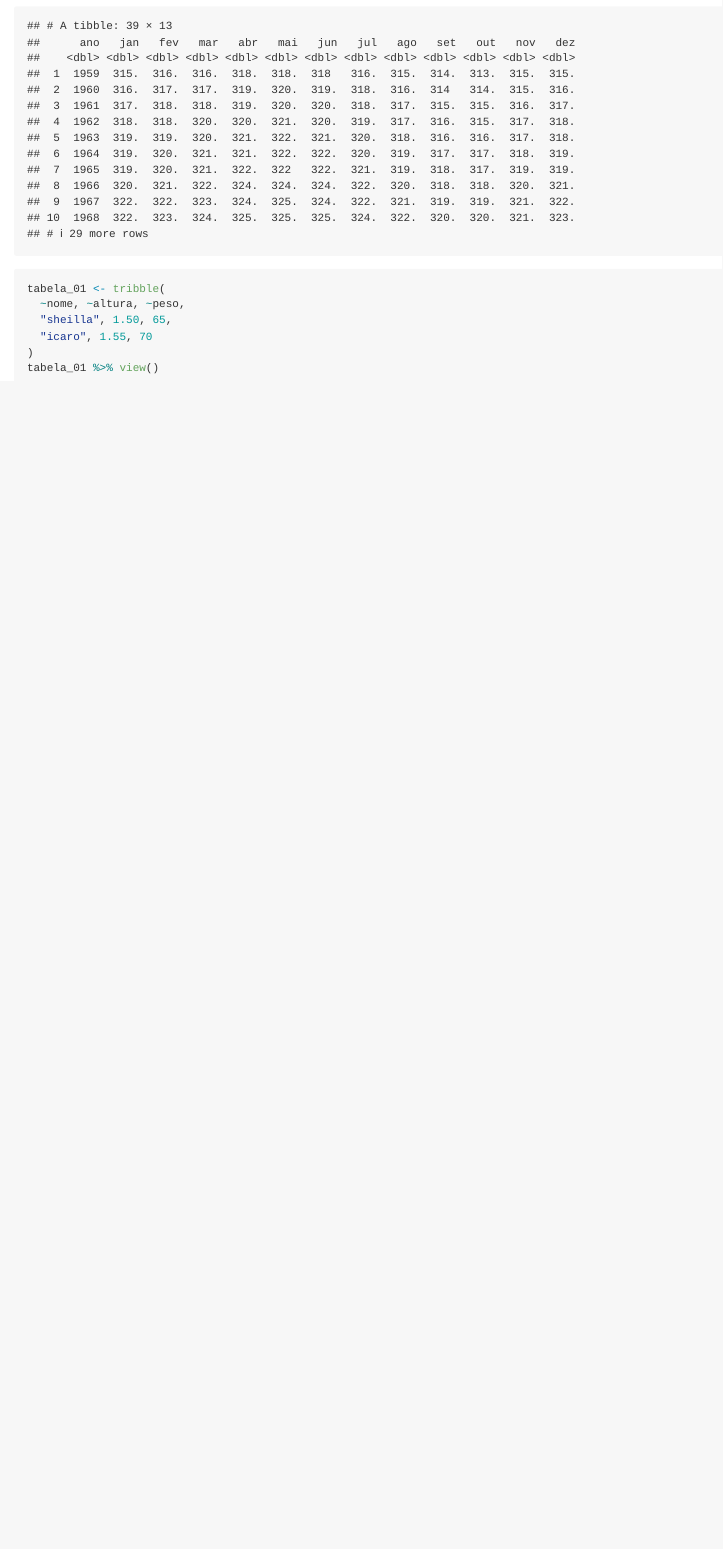
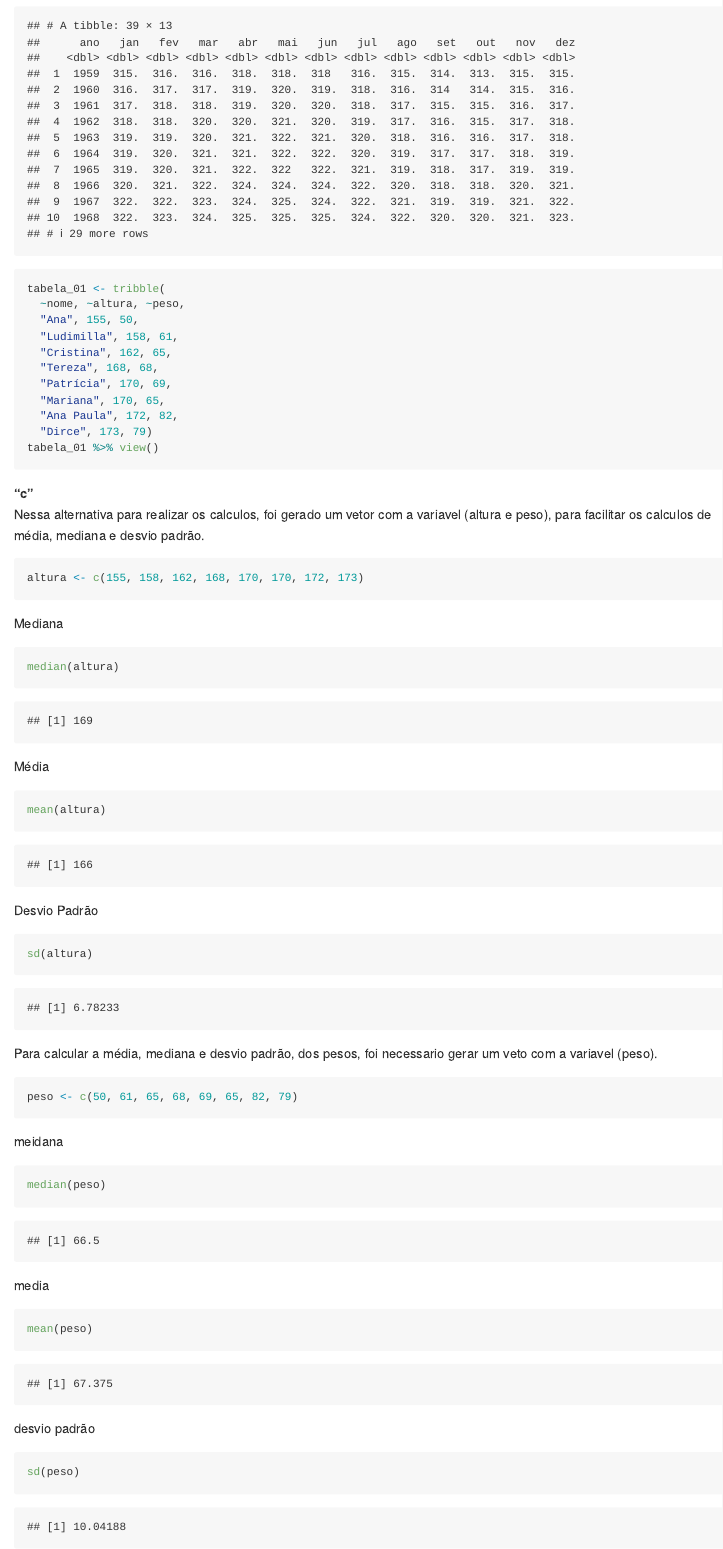
Before and after one commit to Mateusreisdasilva/01_atividade_avaliativa, an R Markdown document (atividade/readme.Rmd): the page in a window 1100 px wide, from 3550 px down. Rendered offline with R 4.5, knitr and Pandoc, with nearby package versions.

Commit message:
Mudança na questão 07

````diff
--- a/atividade/readme.Rmd
+++ b/atividade/readme.Rmd
@@ -106,8 +106,56 @@ dadosCo2
 ```{r}
 tabela_01 <- tribble(
   ~nome, ~altura, ~peso,
-  "sheilla", 1.50, 65,
-  "icaro", 1.55, 70
-)
+  "Ana", 155, 50,
+  "Ludimilla", 158, 61,
+  "Cristina", 162, 65,
+  "Tereza", 168, 68,
+  "Patrícia", 170, 69,
+  "Mariana", 170, 65,
+  "Ana Paula", 172, 82,
+  "Dirce", 173, 79)
 tabela_01 %>% view()
 ```
+
+**"c"** </br> Nessa alternativa para realizar os calculos, foi gerado um vetor com a variavel (altura e peso), para facilitar os calculos de média, mediana e desvio padrão.
+
+```{r}
+altura <- c(155, 158, 162, 168, 170, 170, 172, 173)
+```
+
+Mediana
+```{r}
+median(altura)
+```
+
+Média
+```{r}
+mean(altura)
+```
+
+Desvio Padrão
+```{r}
+sd(altura)
+```
+
+
+Para calcular a média, mediana e desvio padrão, dos pesos, foi necessario gerar um veto com a variavel (peso).
+
+```{r}
+peso <- c(50, 61, 65, 68, 69, 65, 82, 79)
+```
+
+meidana
+```{r}
+median(peso)
+```
+
+media
+```{r}
+mean(peso)
+```
+
+desvio padrão
+```{r}
+sd(peso)
+```
````
Also changed, not shown: atividade/readme.md.
